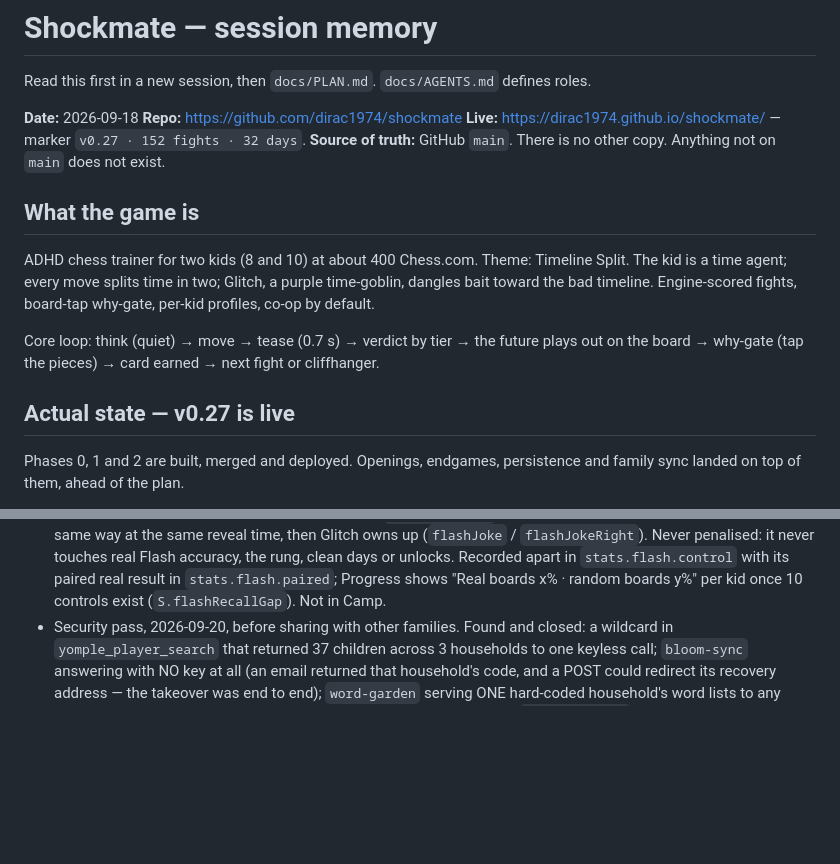
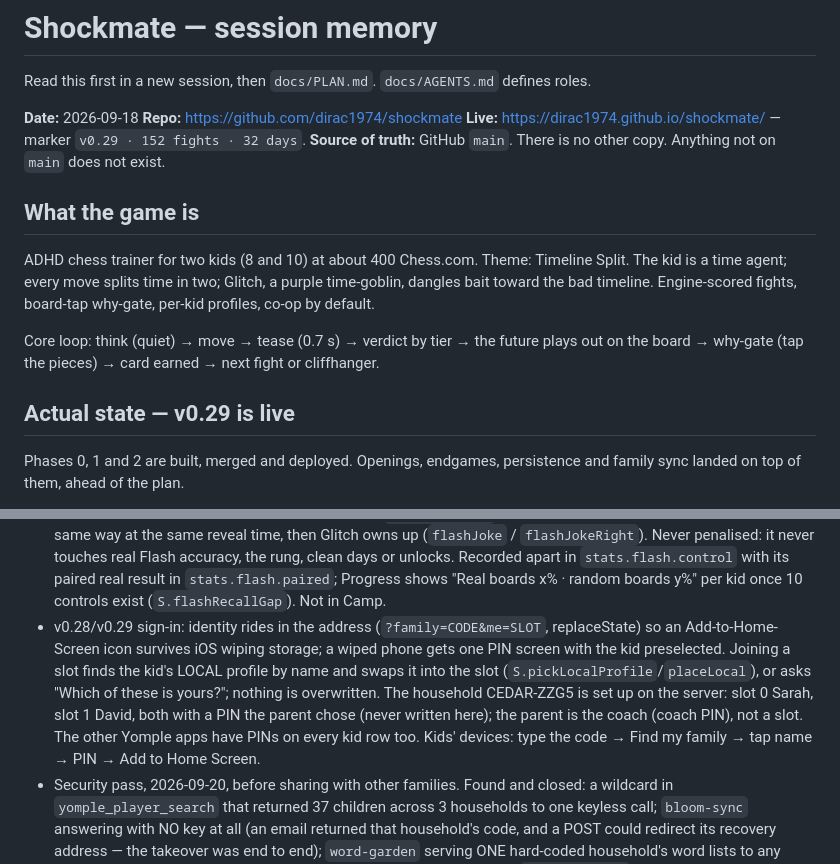
Before and after one commit to dirac1974/shockmate, a Markdown page: docs/CONTINUATION.md, 2 parts joined by grey strips. Rendered like a GitHub page; blank space fills up the shorter version.

Commit message:
Docs: v0.29 live, sign-in and household state (#39)
Co-authored-by: Claude Fable 5.1 <noreply@anthropic.com>

```diff
--- a/docs/CONTINUATION.md
+++ b/docs/CONTINUATION.md
@@ -4,7 +4,7 @@ Read this first in a new session, then `docs/PLAN.md`. `docs/AGENTS.md` defines
 
 **Date:** 2026-09-18
 **Repo:** https://github.com/dirac1974/shockmate
-**Live:** https://dirac1974.github.io/shockmate/ — marker `v0.27 · 152 fights · 32 days`.
+**Live:** https://dirac1974.github.io/shockmate/ — marker `v0.29 · 152 fights · 32 days`.
 **Source of truth:** GitHub `main`. There is no other copy. Anything not on `main` does not exist.
 
 ## What the game is
@@ -13,7 +13,7 @@ ADHD chess trainer for two kids (8 and 10) at about 400 Chess.com. Theme: Timeli
 
 Core loop: think (quiet) → move → tease (0.7 s) → verdict by tier → the future plays out on the board → why-gate (tap the pieces) → card earned → next fight or cliffhanger.
 
-## Actual state — v0.27 is live
+## Actual state — v0.29 is live
 
 Phases 0, 1 and 2 are built, merged and deployed. Openings, endgames, persistence and family sync landed on top of them, ahead of the plan.
 
@@ -34,6 +34,7 @@ Phases 0, 1 and 2 are built, merged and deployed. Openings, endgames, persistenc
 - v0.22 family + two phones. Shockmate has its own Supabase project `shockmate` (`dmcslbqmlogmtsibiyzq`, org Kids-apps, Free). URL and publishable key are baked into `web/sync-config.js` and safe to publish: tables `sm_families`, `sm_players`, `sm_live_games` have RLS on, no policies, no grants; the only way in is 11 SECURITY DEFINER RPCs executable by anon only, each checking the kid's PIN against a bcrypt hash (migrations 0002–0004). The two remaining advisor findings (RLS-no-policy, anon-executes-definer) are intended. First launch shows "Set up this phone": New family (kids' names + PINs → 8-char code + Share link `?family=CODE`), Join a family, or Skip. Two-phone versus lives in `web/live.js`: invite/accept/move/end RPCs, 5 s polling on home, 1.5 s in game, server orders moves by ply, both phones validate with chess.js, games expire after an hour idle. Each phone analyses only its own kid. The old `chess_*` functions on the shared project are unused now. Report: `docs/reports/family.md`.
 - CI: `.github/workflows/tests.yml` runs every unit/data suite AND the four browser suites (`tests/e2e/phase0`, `phase2`, `phase3_family`, `phase4_modes`, ~3.5 min) on every PR and push to main; both jobs block merges. Browser suites use `tests/e2e/harness.py`: seeded storage (family skipped, coach PIN 1234), an in-memory fake of the `sm_*` RPCs so tests never touch the real backend, fail on any console error. Playwright runs on David's PC too: greenlet 3.5.6 is signed, so Smart App Control no longer blocks it; the harness uses installed Chrome on Windows (`channel="chrome"`); never `playwright install` the bundled Chromium there. phase4 plays Sleepy (random) and can very rarely lose; a red phase4 is worth one re-run before debugging. Report: `docs/reports/e2e.md`.
 - v0.27 Flash control boards (the parent's idea, after Chase & Simon): one scrambled board per Flash drill, built from the pieces of a real GONE board in the same drill (`F.randomBoard`, seeded, legal-looking, ≥70% moved), asked the same way at the same reveal time, then Glitch owns up (`flashJoke` / `flashJokeRight`). Never penalised: it never touches real Flash accuracy, the rung, clean days or unlocks. Recorded apart in `stats.flash.control` with its paired real result in `stats.flash.paired`; Progress shows "Real boards x% · random boards y%" per kid once 10 controls exist (`S.flashRecallGap`). Not in Camp.
+- v0.28/v0.29 sign-in: identity rides in the address (`?family=CODE&me=SLOT`, replaceState) so an Add-to-Home-Screen icon survives iOS wiping storage; a wiped phone gets one PIN screen with the kid preselected. Joining a slot finds the kid's LOCAL profile by name and swaps it into the slot (`S.pickLocalProfile`/`placeLocal`), or asks "Which of these is yours?"; nothing is overwritten. The household CEDAR-ZZG5 is set up on the server: slot 0 Sarah, slot 1 David, both with a PIN the parent chose (never written here); the parent is the coach (coach PIN), not a slot. The other Yomple apps have PINs on every kid row too. Kids' devices: type the code → Find my family → tap name → PIN → Add to Home Screen.
 - Security pass, 2026-09-20, before sharing with other families. Found and closed: a wildcard in `yomple_player_search` that returned 37 children across 3 households to one keyless call; `bloom-sync` answering with NO key at all (an email returned that household's code, and a POST could redirect its recovery address — the takeover was end to end); `word-garden` serving ONE hard-coded household's word lists to any code; Bloom's client putting every new user into that same household; `bloom-publish` re-publishing assets to anyone who asked (now 410). Rate budgets in both projects key on the TARGET (code, username, slot) with a misses-only global bucket, because the Functions edge rotates source IPs (measured: 70 requests, 11 distinct IPs) while PostgREST sees the real one. Trigger functions are no longer callable over the API. Still open for the parent: `word-garden-voice` treats a failed Alexa signature check as a pass (gated meanwhile by the claimed skill id, and its anonymous row writes are capped by a trigger); kids with no PIN can be claimed by anyone holding the code; PINs sit in clear in localStorage. Reports: `docs/reports/security-review.md`, `login.md`.
 - v0.26 one family code: Shockmate's family key is the Yomple household code (WORD-XXXX, e.g. the parent's own; forgiving input, box holds 12+ chars). Join = type the code → Shockmate reads the kids' names from Yomple's `yomple_family_players` (read-only, over HTTP with Yomple's public key) → the kid picks himself and sets/enters his Shockmate PIN (`sm_family_adopt`, migration 0005). "No code yet? Start a family" mints a WORD-XXXX code and registers it in Yomple via `yomple_family_upsert` so the other apps accept it. Join never calls upsert (it would register typos). Yomple's hub passes `&family=` to the Shockmate link (yomple PR #5). v0.25.1 hotfix: all speech goes through ONE audio element unlocked by the first tap (iOS refuses `new Audio()` started outside a tap, so Glitch was mute on iPad); refused lines replay on the next tap. Report: `docs/reports/one-code.md`.
 - v0.24 Flash: a 2-minute board-vision drill (`web/flash.js`, pure generators GONE / RECALL / IMAGINE; IMAGINE unlocks after 3 clean days and never re-locks). Flash chip beside Camp, once-a-day counter, replayable; Camp's warm-up is 2 Flash + 2 spot-the-attack. Reveal is a ladder 10 → 7 → 5 → 3 s: a full window of 12 at ≥80% steps down, under 50% steps up, a step empties the window (`S.flashRevealMs`, `S.flashNextRung`). Records first-look accuracy (`S.recordFlash`, counters only climb); Progress shows the Flash tile beside First try with `S.flashNote` on whether they move together. 61 voiced Glitch lines. In Camp, Flash never uses the kid's own game boards (those stay for the fights). Report: `docs/reports/flash.md`.
```
